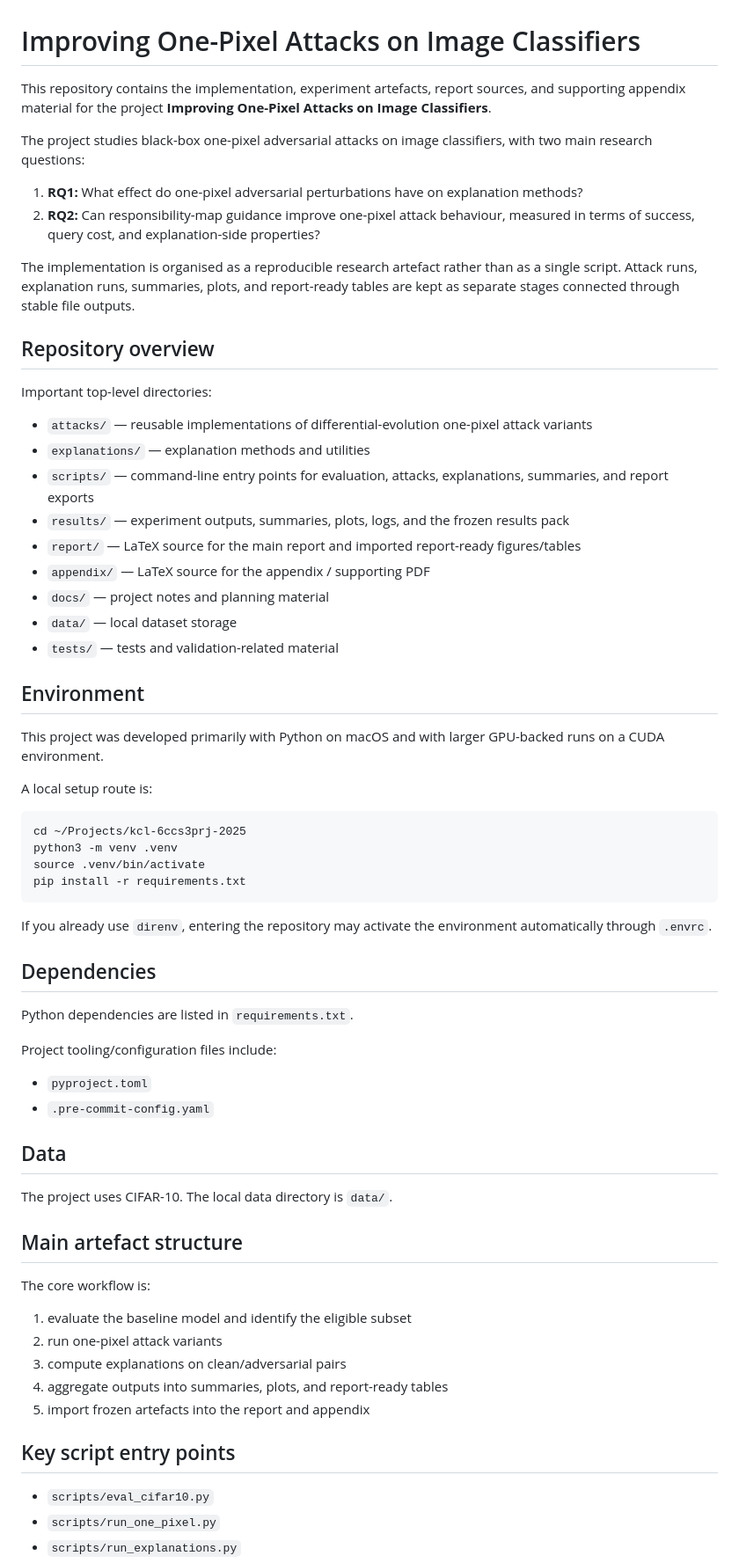
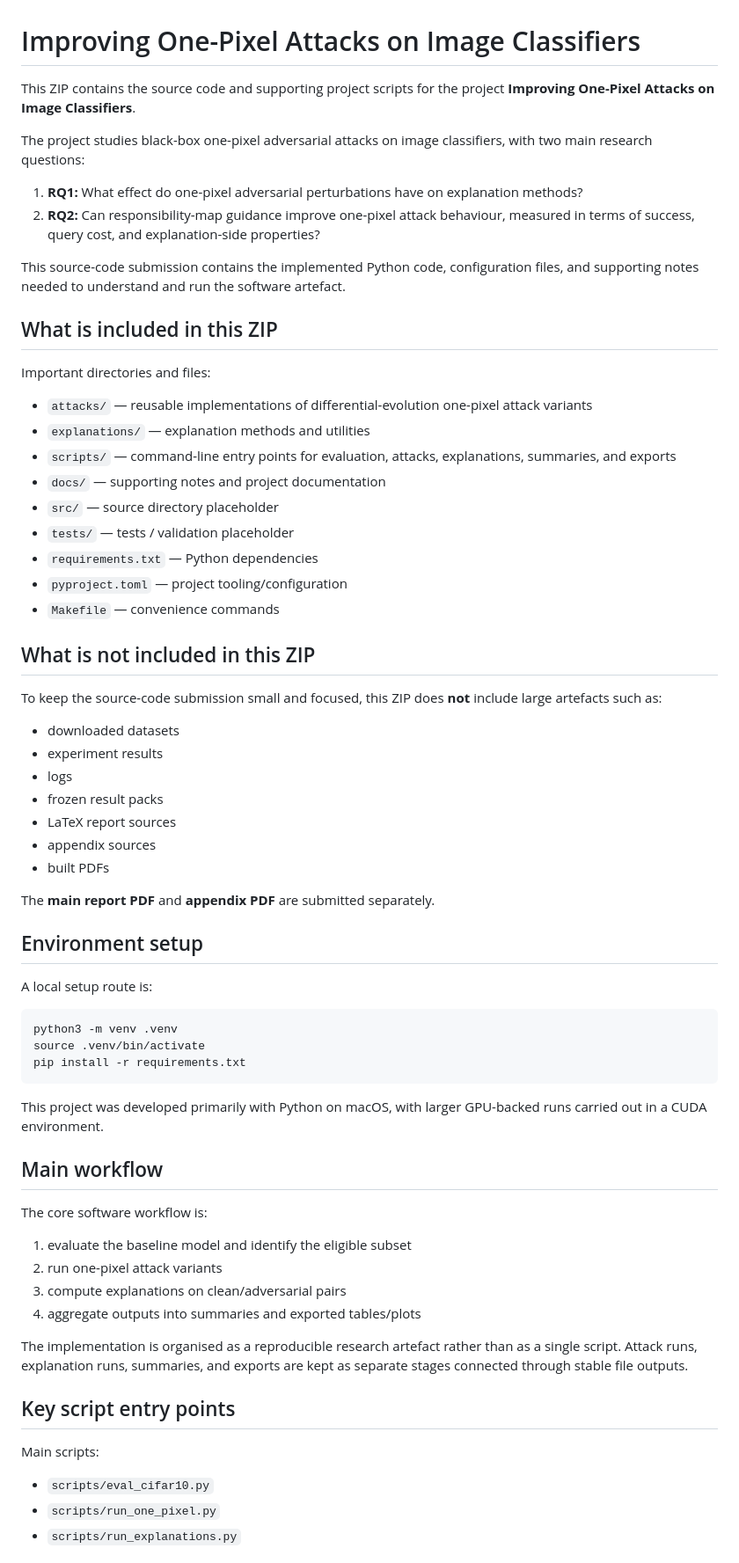
Before and after one commit to arhamzahid23571113/kcl-6ccs3prj-2025-zahid-sandbox, a Markdown page: README.md, the part around one of its changes. Shown at 88% size. Rendered like a GitHub page.

```diff
--- a/README.md
+++ b/README.md
@@ -1,64 +1,66 @@
 # Improving One-Pixel Attacks on Image Classifiers
 
-This repository contains the implementation, experiment artefacts, report sources, and supporting appendix material for the project **Improving One-Pixel Attacks on Image Classifiers**.
+This ZIP contains the source code and supporting project scripts for the project **Improving One-Pixel Attacks on Image Classifiers**.
 
 The project studies black-box one-pixel adversarial attacks on image classifiers, with two main research questions:
 
 1. **RQ1:** What effect do one-pixel adversarial perturbations have on explanation methods?
 2. **RQ2:** Can responsibility-map guidance improve one-pixel attack behaviour, measured in terms of success, query cost, and explanation-side properties?
 
-The implementation is organised as a reproducible research artefact rather than as a single script. Attack runs, explanation runs, summaries, plots, and report-ready tables are kept as separate stages connected through stable file outputs.
+This source-code submission contains the implemented Python code, configuration files, and supporting notes needed to understand and run the software artefact.
 
-## Repository overview
+## What is included in this ZIP
 
-Important top-level directories:
+Important directories and files:
 
 - `attacks/` — reusable implementations of differential-evolution one-pixel attack variants
 - `explanations/` — explanation methods and utilities
-- `scripts/` — command-line entry points for evaluation, attacks, explanations, summaries, and report exports
-- `results/` — experiment outputs, summaries, plots, logs, and the frozen results pack
-- `report/` — LaTeX source for the main report and imported report-ready figures/tables
-- `appendix/` — LaTeX source for the appendix / supporting PDF
-- `docs/` — project notes and planning material
-- `data/` — local dataset storage
-- `tests/` — tests and validation-related material
+- `scripts/` — command-line entry points for evaluation, attacks, explanations, summaries, and exports
+- `docs/` — supporting notes and project documentation
+- `src/` — source directory placeholder
+- `tests/` — tests / validation placeholder
+- `requirements.txt` — Python dependencies
+- `pyproject.toml` — project tooling/configuration
+- `Makefile` — convenience commands
 
-## Environment
+## What is not included in this ZIP
 
-This project was developed primarily with Python on macOS and with larger GPU-backed runs on a CUDA environment.
+To keep the source-code submission small and focused, this ZIP does **not** include large artefacts such as:
+
+- downloaded datasets
+- experiment results
+- logs
+- frozen result packs
+- LaTeX report sources
+- appendix sources
+- built PDFs
+
+The **main report PDF** and **appendix PDF** are submitted separately.
+
+## Environment setup
 
 A local setup route is:
 
-    cd ~/Projects/kcl-6ccs3prj-2025
     python3 -m venv .venv
     source .venv/bin/activate
     pip install -r requirements.txt
 
-If you already use `direnv`, entering the repository may activate the environment automatically through `.envrc`.
+This project was developed primarily with Python on macOS, with larger GPU-backed runs carried out in a CUDA environment.
 
-## Dependencies
+## Main workflow
 
-Python dependencies are listed in `requirements.txt`.
+The core software workflow is:
 
-Project tooling/configuration files include:
-- `pyproject.toml`
-- `.pre-commit-config.yaml`
-
-## Data
-
-The project uses CIFAR-10.
-The local data directory is `data/`.
-
-## Main artefact structure
-
-The core workflow is:
 1. evaluate the baseline model and identify the eligible subset
 2. run one-pixel attack variants
 3. compute explanations on clean/adversarial pairs
-4. aggregate outputs into summaries, plots, and report-ready tables
-5. import frozen artefacts into the report and appendix
+4. aggregate outputs into summaries and exported tables/plots
+
+The implementation is organised as a reproducible research artefact rather than as a single script. Attack runs, explanation runs, summaries, and exports are kept as separate stages connected through stable file outputs.
 
 ## Key script entry points
+
+Main scripts:
 
 - `scripts/eval_cifar10.py`
 - `scripts/run_one_pixel.py`
```
Also changed, not shown: other parts of README.md (+24 -58 lines).
